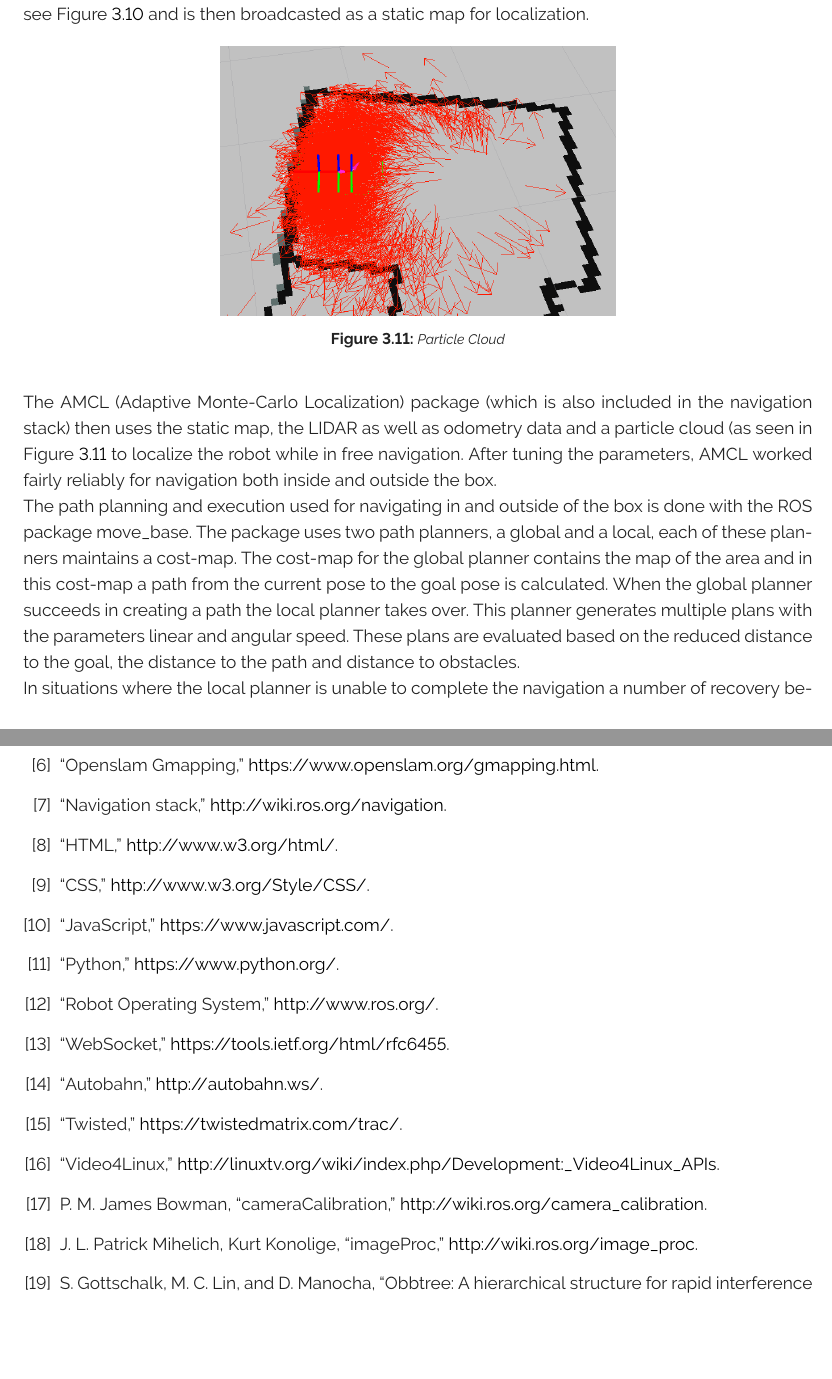
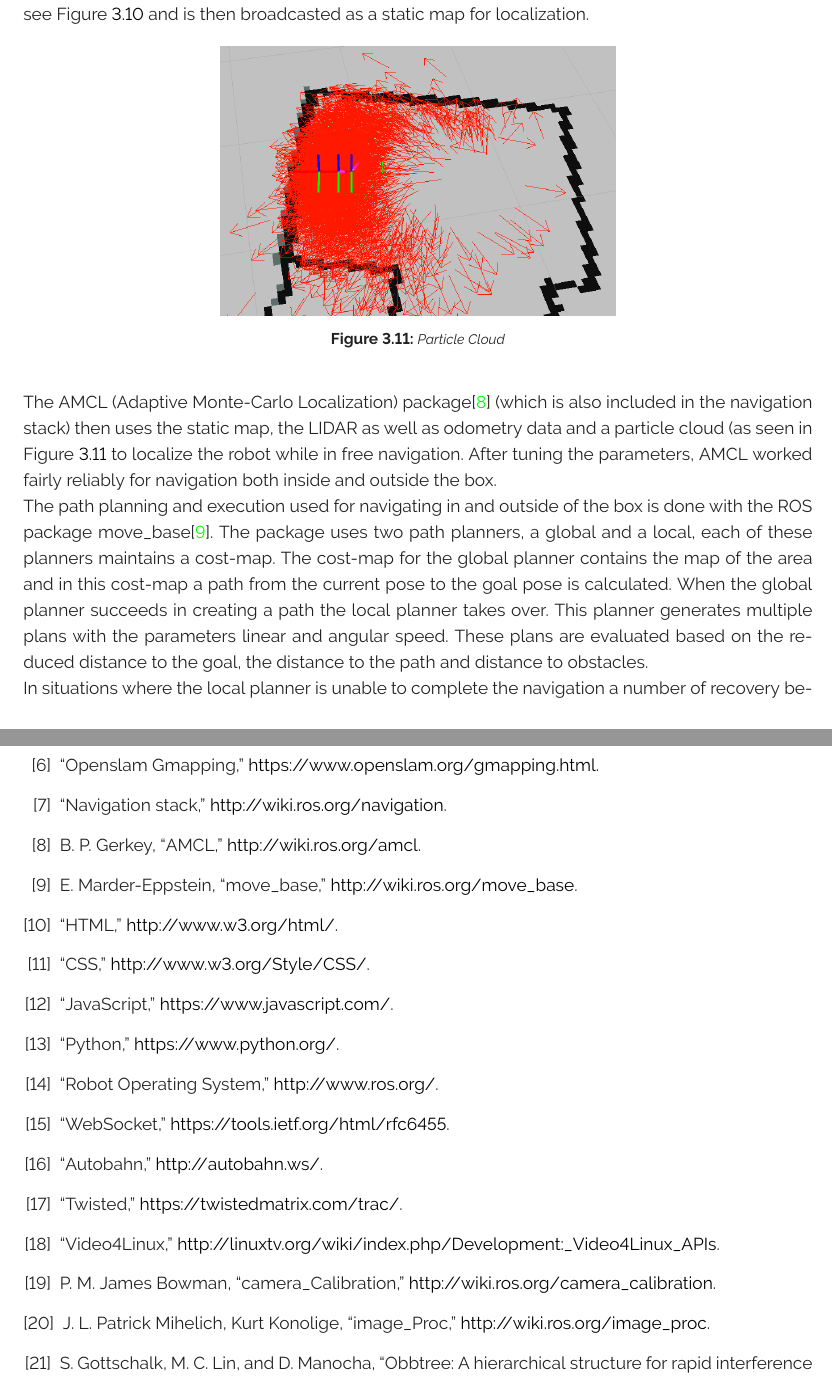
Before and after one commit to rsbGroup1/report, a LaTeX thesis (main.tex, which reads bib/references.bib, ch/mobile_robot/sec/navigation.tex): two parts of pages 21 and 49 of 55, joined at a grey line, cut so that both start at the same text, the shorter picture padded with empty space. Compiled offline with pdfLaTeX.

Commit message:
Added references for AMCL and move_base. Anyone up for icecream?

```diff
--- a/bib/references.bib
+++ b/bib/references.bib
@@ -58,14 +58,15 @@
 	}
 
 	@Misc{camera_calibration,
-  		title     = {{cameraCalibration}},
+  		title     = {{camera\_Calibration}},
   		author = {James Bowman, Patrick Mihelich},
  		howpublished = {\url{http://wiki.ros.org/camera_calibration}}
 	}
 
 	@Misc{image_proc,
-  		title     = {{imageProc}},
+  		title     = {{image\_Proc}},
   		author = {Patrick Mihelich, Kurt Konolige, Jeremy Leibs},
  		howpublished = {\url{http://wiki.ros.org/image_proc}}
 	}
 
+	@Misc{AMCL,
--- a/ch/mobile_robot/sec/navigation.tex
+++ b/ch/mobile_robot/sec/navigation.tex
@@ -69,9 +69,9 @@ These states are intrinsically exclusive, meaning that, for example, line naviga
         \caption{Particle Cloud}
         \label{fig:particle_cloud}
     \end{figure}
-    The AMCL (Adaptive Monte-Carlo Localization) package (which is also included in the navigation stack) then uses the static map, the LIDAR as well as odometry data and a particle cloud (as seen in Figure \ref{fig:particle_cloud} to localize the robot while in free navigation.
+    The AMCL (Adaptive Monte-Carlo Localization) package\citep{AMCL} (which is also included in the navigation stack) then uses the static map, the LIDAR as well as odometry data and a particle cloud (as seen in Figure \ref{fig:particle_cloud} to localize the robot while in free navigation.
     After tuning the parameters, AMCL worked fairly reliably for navigation both inside and outside the box.\\
-	The path planning and execution used for navigating in and outside of the box is done with the ROS package move{\_}base. The package uses two path planners, a global and a local, each of these planners maintains a cost-map. The cost-map for the global planner contains the map of the area and in this cost-map a path from the current pose to the goal pose is calculated. When the global planner succeeds in creating a path the local planner takes over. This planner generates multiple plans with the parameters linear and angular speed. These plans are evaluated based on the reduced distance to the goal, the distance to the path and distance to obstacles. \\
+	The path planning and execution used for navigating in and outside of the box is done with the ROS package move{\_}base\citep{move_base}. The package uses two path planners, a global and a local, each of these planners maintains a cost-map. The cost-map for the global planner contains the map of the area and in this cost-map a path from the current pose to the goal pose is calculated. When the global planner succeeds in creating a path the local planner takes over. This planner generates multiple plans with the parameters linear and angular speed. These plans are evaluated based on the reduced distance to the goal, the distance to the path and distance to obstacles. \\
 	In situations where the local planner is unable to complete the navigation a number of recovery behaviours is executed. Initially obstacles further away that 3 meters are cleared. If this does not prove successful the robot performs an in place rotation to clear local obstacles. This also helps the AMCL in adjusting the position of the robot which has proved particularly useful when navigating inside box. Is the navigation still failing, all obstacles outside the area of the rotation are cleared.
     \\
     Due to the box being fairly monotone in respect to the LIDAR readings (clean, walls, no landmarks), precise navigation inside the box was sometimes not perfect.
```
Also changed, not shown: bib/references.bib (11 more changed lines).
